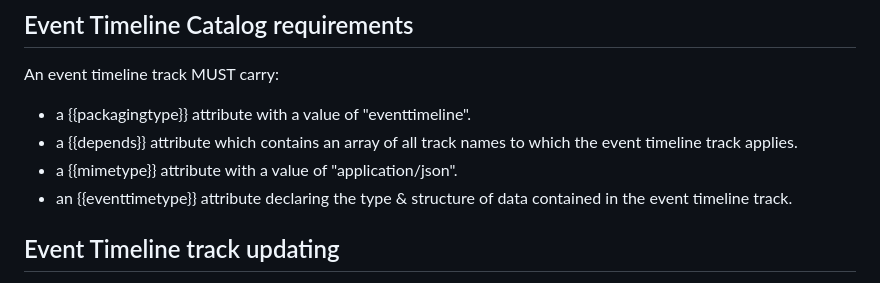
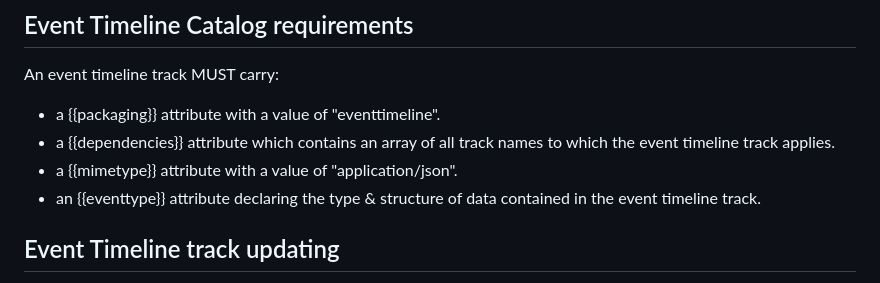
Before and after one commit to moq-wg/warp-streaming-format, a Markdown page: draft-ietf-moq-warp.md, the part around one of its changes. Rendered like a GitHub page.

Commit message:
More reference fixes

```diff
--- a/draft-ietf-moq-warp.md
+++ b/draft-ietf-moq-warp.md
@@ -1105,11 +1105,11 @@ a JSON Object containing the following required fields:
 ## Event Timeline Catalog requirements
 An event timeline track MUST carry:
 
-* a {{packagingtype}} attribute with a value of "eventtimeline".
-* a {{depends}} attribute which contains an array of all track names to which the event
+* a {{packaging}} attribute with a value of "eventtimeline".
+* a {{dependencies}} attribute which contains an array of all track names to which the event
   timeline track applies.
 * a {{mimetype}} attribute with a value of "application/json".
-* an {{eventtimetype}} attribute declaring the type & structure of data contained in the
+* an {{eventtype}} attribute declaring the type & structure of data contained in the
   event timeline track.
 
 ## Event Timeline track updating
```
Also changed, not shown: other parts of draft-ietf-moq-warp.md (+1 -1 lines).
